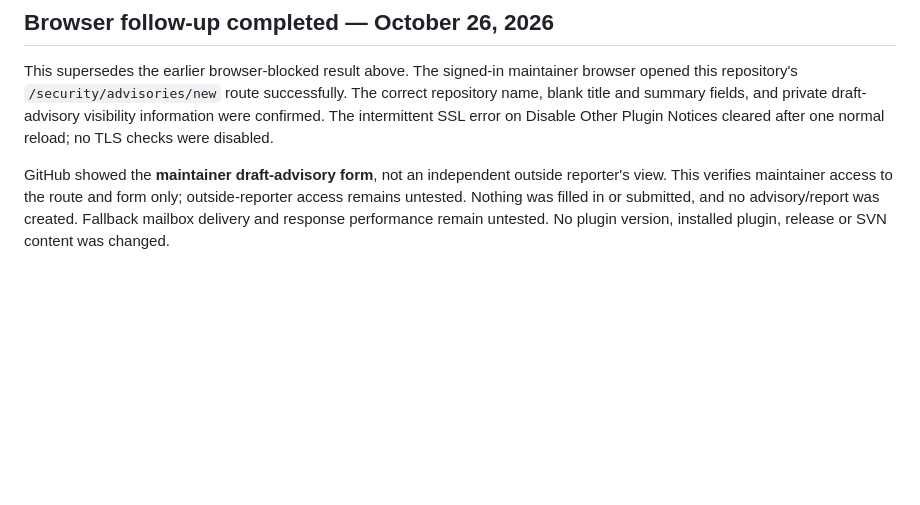
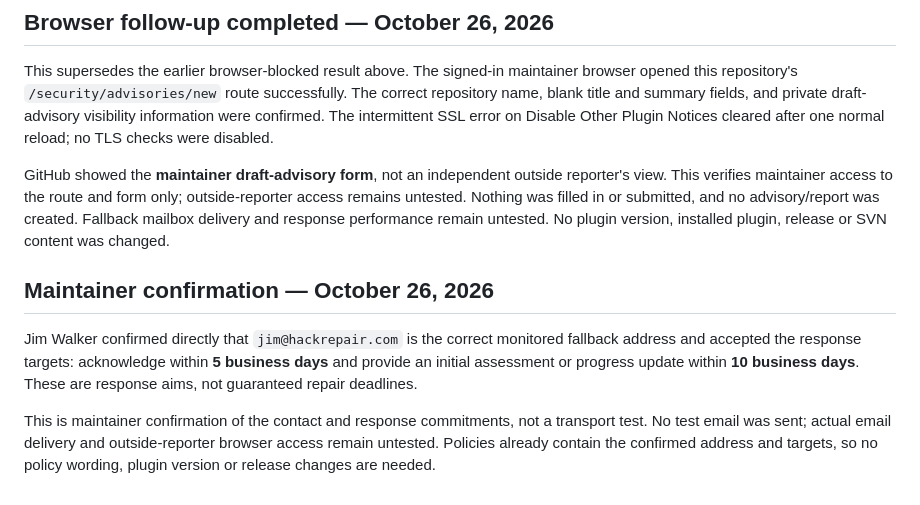
Before and after one commit to tvcnet/hackrepair-post-update-email-notifier, a Markdown page: docs/security-reporting-verification-2026-10-26.md, the part around the change. Rendered like a GitHub page; blank space fills up the shorter version.

Commit message:
Record maintainer confirmation of security contact and response targets [skip ci]

```diff
--- a/docs/security-reporting-verification-2026-10-26.md
+++ b/docs/security-reporting-verification-2026-10-26.md
@@ -30,3 +30,10 @@ The full read-only verifier passed against GitHub after policy commit `96f1c9f10
 This supersedes the earlier browser-blocked result above. The signed-in maintainer browser opened this repository's `/security/advisories/new` route successfully. The correct repository name, blank title and summary fields, and private draft-advisory visibility information were confirmed. The intermittent SSL error on Disable Other Plugin Notices cleared after one normal reload; no TLS checks were disabled.
 
 GitHub showed the **maintainer draft-advisory form**, not an independent outside reporter's view. This verifies maintainer access to the route and form only; outside-reporter access remains untested. Nothing was filled in or submitted, and no advisory/report was created. Fallback mailbox delivery and response performance remain untested. No plugin version, installed plugin, release or SVN content was changed.
+
+
+## Maintainer confirmation — October 26, 2026
+
+Jim Walker confirmed directly that `jim@hackrepair.com` is the correct monitored fallback address and accepted the response targets: acknowledge within **5 business days** and provide an initial assessment or progress update within **10 business days**. These are response aims, not guaranteed repair deadlines.
+
+This is maintainer confirmation of the contact and response commitments, not a transport test. No test email was sent; actual email delivery and outside-reporter browser access remain untested. Policies already contain the confirmed address and targets, so no policy wording, plugin version or release changes are needed.
```
